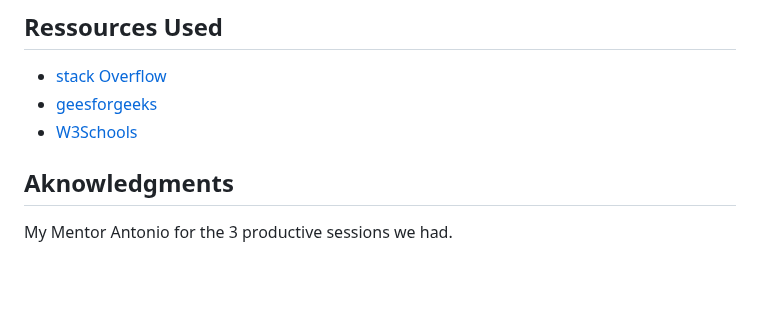
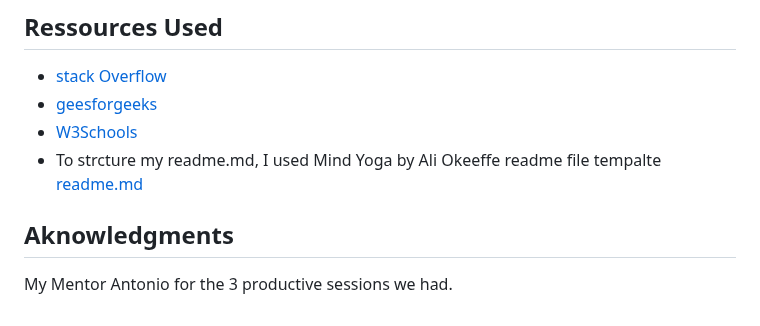
Before and after one commit to D9fal/PP1-Sanitz-clinic, a Markdown page: README.md, the part around the change. Drawn GitHub-style; blank space fills up the shorter version.

```diff
--- a/README.md
+++ b/README.md
@@ -117,8 +117,8 @@ The live link is [Hausarztpraxis](https://d9fal.github.io/PP1-Sanitz-clinic/)
 - [stack Overflow](https://stackoverflow.com/)
 - [geesforgeeks](https://www.geeksforgeeks.org/)
 - [W3Schools](https://www.w3schools.com/)
+- To strcture my readme.md, I used Mind Yoga by Ali Okeeffe readme file tempalte [readme.md](https://github.com/AliOKeeffe/mindyoga)
 
 ## Aknowledgments
 
-
 My Mentor Antonio for the 3 productive sessions we had.
```
